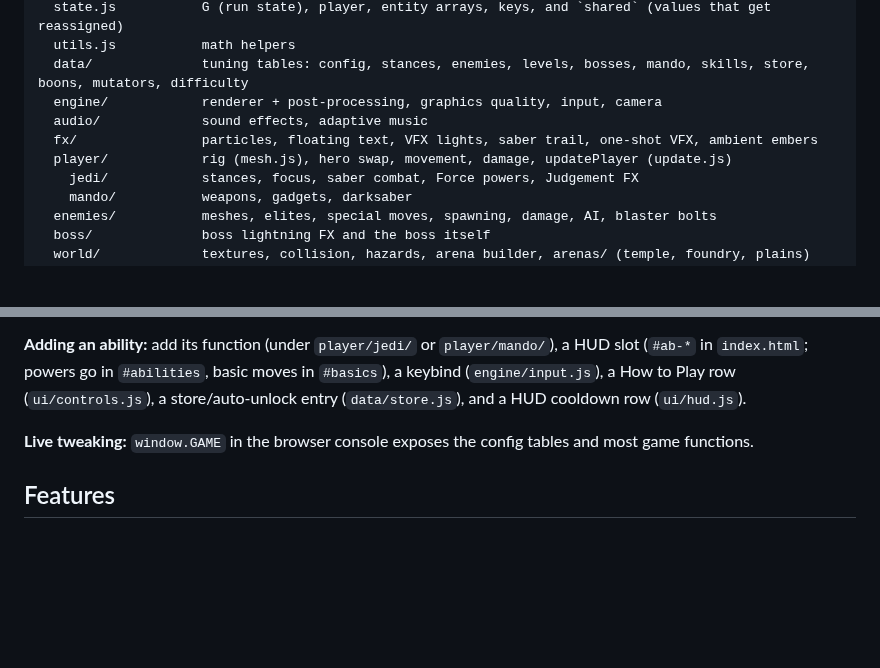
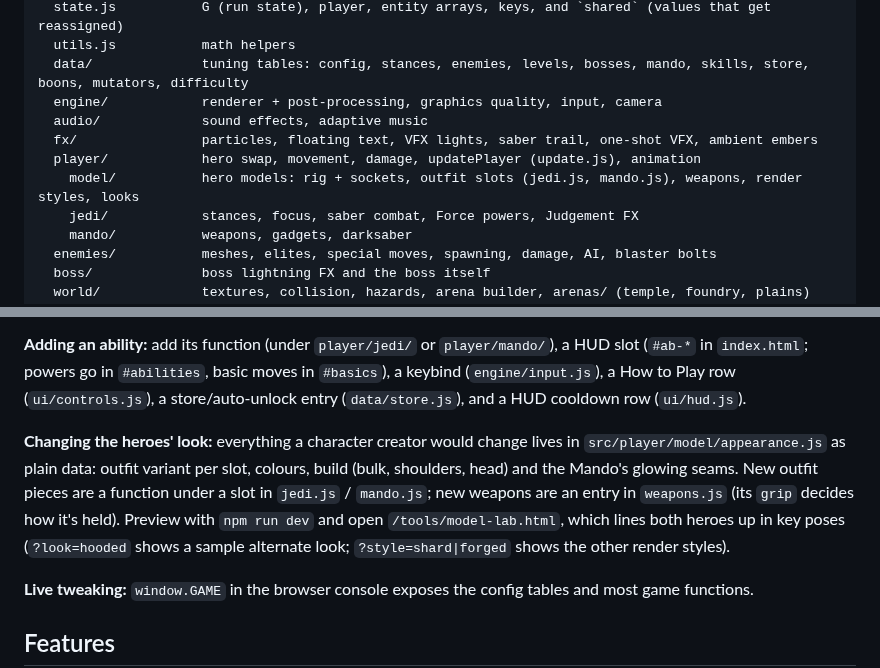
Before and after one commit to czinabu/sw-power-trip, a Markdown page: README.md, 2 parts joined by grey strips. GitHub-like rendering; blank space fills up the shorter version.

```diff
--- a/README.md
+++ b/README.md
@@ -29,7 +29,8 @@ src/
   engine/            renderer + post-processing, graphics quality, input, camera
   audio/             sound effects, adaptive music
   fx/                particles, floating text, VFX lights, saber trail, one-shot VFX, ambient embers
-  player/            rig (mesh.js), hero swap, movement, damage, updatePlayer (update.js)
+  player/            hero swap, movement, damage, updatePlayer (update.js), animation
+    model/           hero models: rig + sockets, outfit slots (jedi.js, mando.js), weapons, render styles, looks
     jedi/            stances, focus, saber combat, Force powers, Judgement FX
     mando/           weapons, gadgets, darksaber
   enemies/           meshes, elites, special moves, spawning, damage, AI, blaster bolts
@@ -46,6 +47,8 @@ Each file starts with a one-line description. Balance changes usually only touch
 **Load order.** Module top-level code runs once at startup in the order `src/main.js` imports it, which matches the order of the original single file. Keep new top-level code to declarations where possible and do setup in functions.
 
 **Adding an ability:** add its function (under `player/jedi/` or `player/mando/`), a HUD slot (`#ab-*` in `index.html`; powers go in `#abilities`, basic moves in `#basics`), a keybind (`engine/input.js`), a How to Play row (`ui/controls.js`), a store/auto-unlock entry (`data/store.js`), and a HUD cooldown row (`ui/hud.js`).
+
+**Changing the heroes' look:** everything a character creator would change lives in `src/player/model/appearance.js` as plain data: outfit variant per slot, colours, build (bulk, shoulders, head) and the Mando's glowing seams. New outfit pieces are a function under a slot in `jedi.js` / `mando.js`; new weapons are an entry in `weapons.js` (its `grip` decides how it's held). Preview with `npm run dev` and open `/tools/model-lab.html`, which lines both heroes up in key poses (`?look=hooded` shows a sample alternate look; `?style=shard|forged` shows the other render styles).
 
 **Live tweaking:** `window.GAME` in the browser console exposes the config tables and most game functions.
 
```
Also changed, not shown: docs/player-models/before-after-ingame.jpg (added), docs/player-models/ink-lab.jpg (added), 10 other files.
